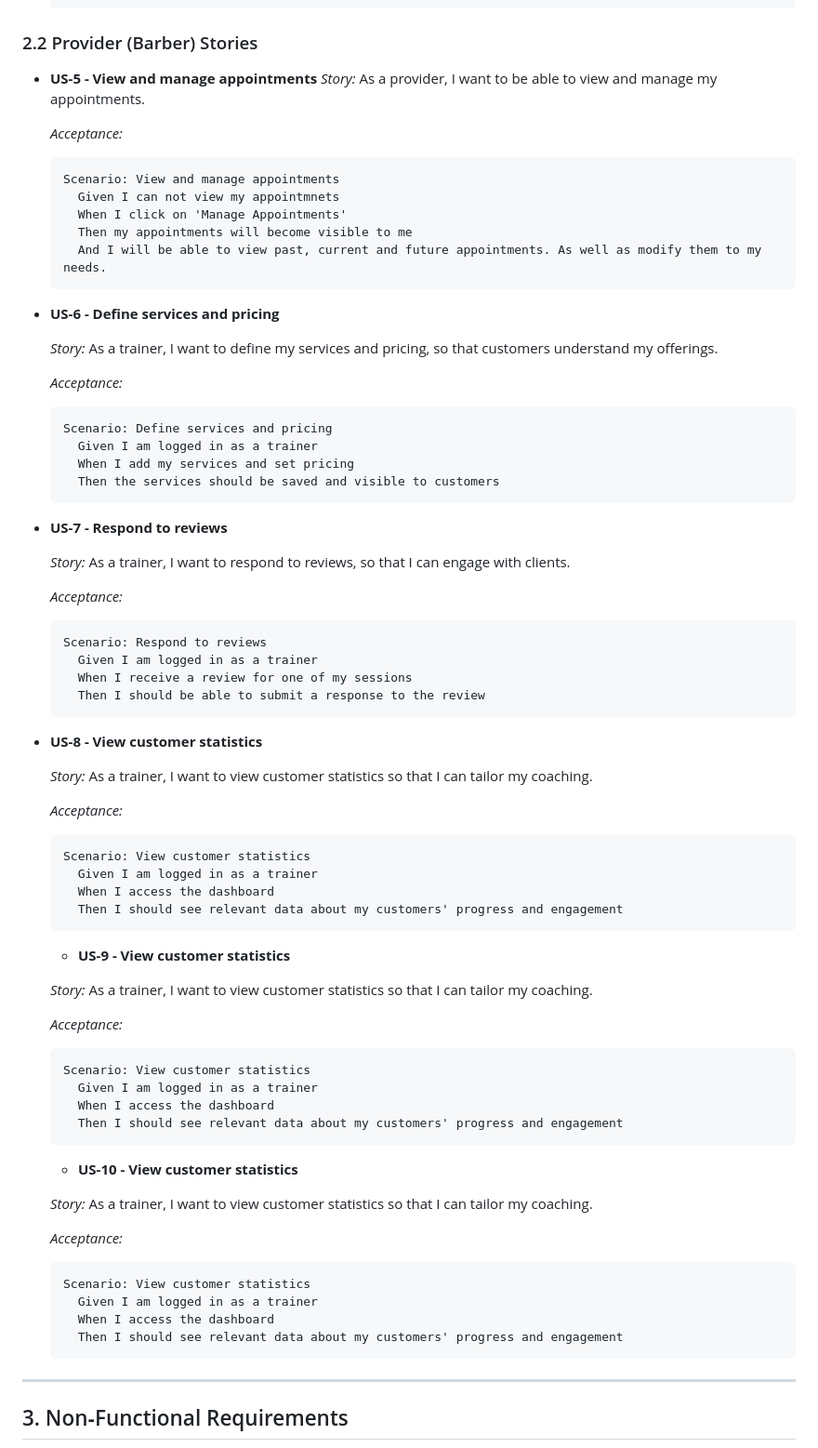
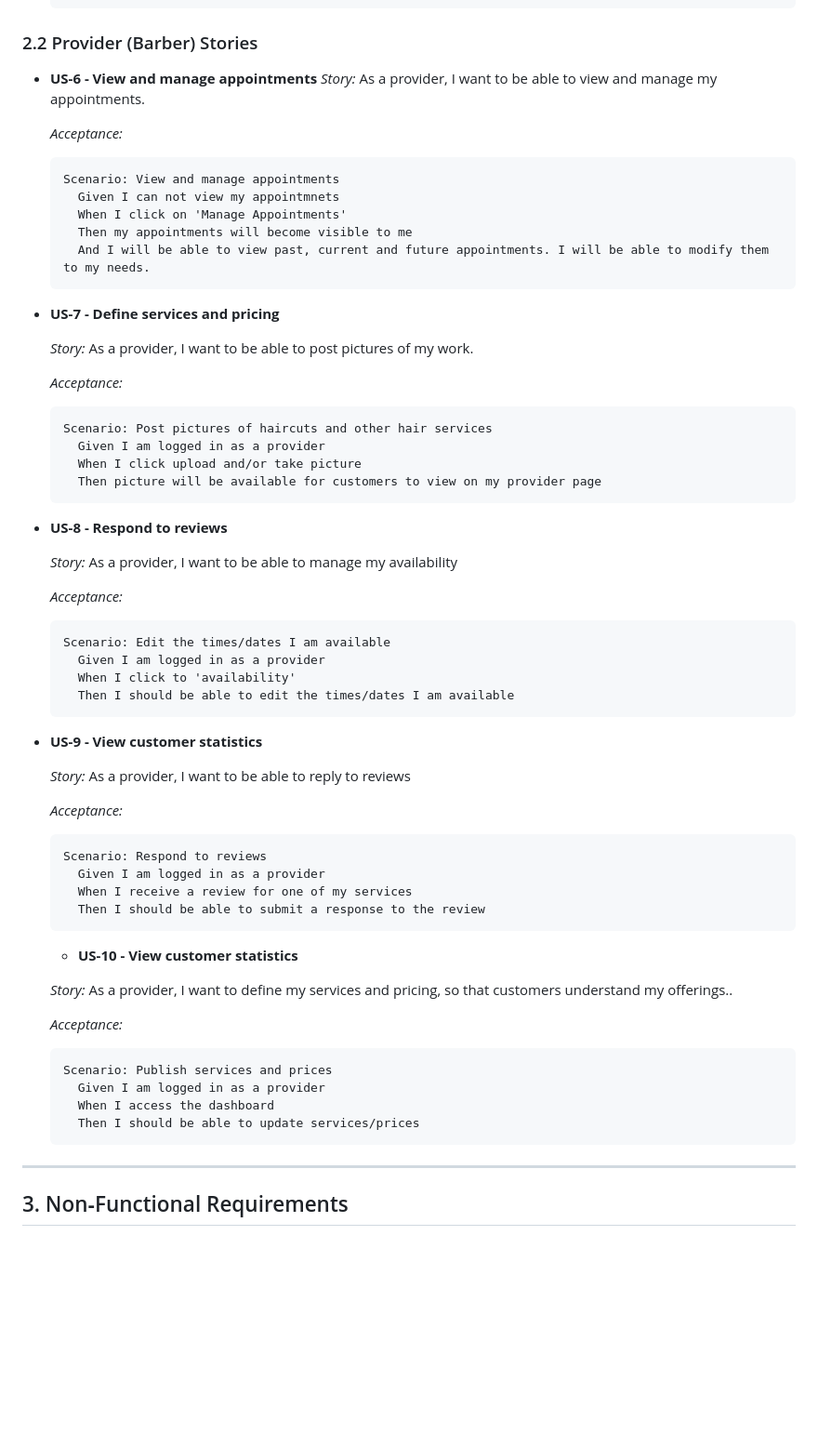
Before and after one commit to UlisesMartinezz/su26-team09, a Markdown page: docs/ClipzConnect.md, the part around the change. Shown at 93% size. Drawn GitHub-style; blank space fills up the shorter version.

Commit message:
Provider stories US 6-10

````diff
--- a/docs/ClipzConnect.md
+++ b/docs/ClipzConnect.md
@@ -105,7 +105,7 @@
 
 ### 2.2 Provider (Barber) Stories
 
-- **US-5 - View and manage appointments**
+- **US-6 - View and manage appointments**
   _Story:_ As a provider, I want to be able to view and manage my appointments.
 
   _Acceptance:_
@@ -114,67 +114,55 @@
     Given I can not view my appointmnets
     When I click on 'Manage Appointments'
     Then my appointments will become visible to me
-    And I will be able to view past, current and future appointments. As well as modify them to my needs.
+    And I will be able to view past, current and future appointments. I will be able to modify them to my needs.
   ```
 
-- **US-6 - Define services and pricing**
+- **US-7 - Define services and pricing**
 
-  _Story:_ As a trainer, I want to define my services and pricing, so that customers understand my offerings.
+  _Story:_ As a provider, I want to be able to post pictures of my work.
 
   _Acceptance:_
   ```gherkin
-  Scenario: Define services and pricing
-    Given I am logged in as a trainer
-    When I add my services and set pricing
-    Then the services should be saved and visible to customers
+  Scenario: Post pictures of haircuts and other hair services
+    Given I am logged in as a provider
+    When I click upload and/or take picture
+    Then picture will be available for customers to view on my provider page
   ```
 
-- **US-7 - Respond to reviews**
+- **US-8 - Respond to reviews**
 
-  _Story:_ As a trainer, I want to respond to reviews, so that I can engage with clients.
+  _Story:_ As a provider, I want to be able to manage my availability
+
+  _Acceptance:_
+  ```gherkin
+  Scenario: Edit the times/dates I am available
+    Given I am logged in as a provider
+    When I click to 'availability'
+    Then I should be able to edit the times/dates I am available
+  ```
+
+- **US-9 - View customer statistics**
+
+  _Story:_ As a provider, I want to be able to reply to reviews
 
   _Acceptance:_
   ```gherkin
   Scenario: Respond to reviews
-    Given I am logged in as a trainer
-    When I receive a review for one of my sessions
+    Given I am logged in as a provider
+    When I receive a review for one of my services
     Then I should be able to submit a response to the review
-  ```
-
-- **US-8 - View customer statistics**
-
-  _Story:_ As a trainer, I want to view customer statistics so that I can tailor my coaching.
-
-  _Acceptance:_
-  ```gherkin
-  Scenario: View customer statistics
-    Given I am logged in as a trainer
-    When I access the dashboard
-    Then I should see relevant data about my customers' progress and engagement
-  ```
-
-  - **US-9 - View customer statistics**
-
-  _Story:_ As a trainer, I want to view customer statistics so that I can tailor my coaching.
-
-  _Acceptance:_
-  ```gherkin
-  Scenario: View customer statistics
-    Given I am logged in as a trainer
-    When I access the dashboard
-    Then I should see relevant data about my customers' progress and engagement
   ```
 
   - **US-10 - View customer statistics**
 
-  _Story:_ As a trainer, I want to view customer statistics so that I can tailor my coaching.
+  _Story:_ As a provider, I want to define my services and pricing, so that customers understand my offerings..
 
   _Acceptance:_
   ```gherkin
-  Scenario: View customer statistics
-    Given I am logged in as a trainer
+  Scenario: Publish services and prices
+    Given I am logged in as a provider
     When I access the dashboard
-    Then I should see relevant data about my customers' progress and engagement
+    Then I should be able to update services/prices
   ```
 ---
 
````
